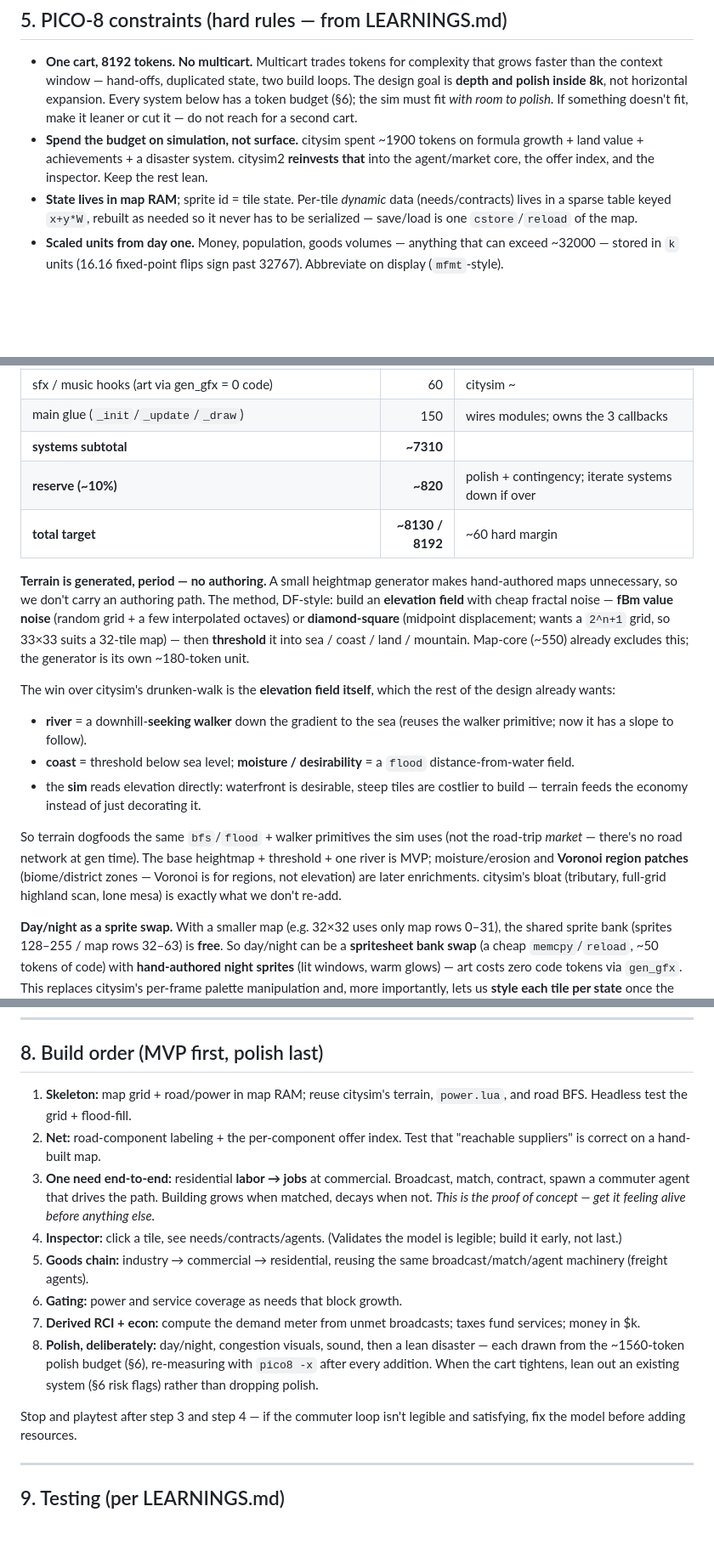
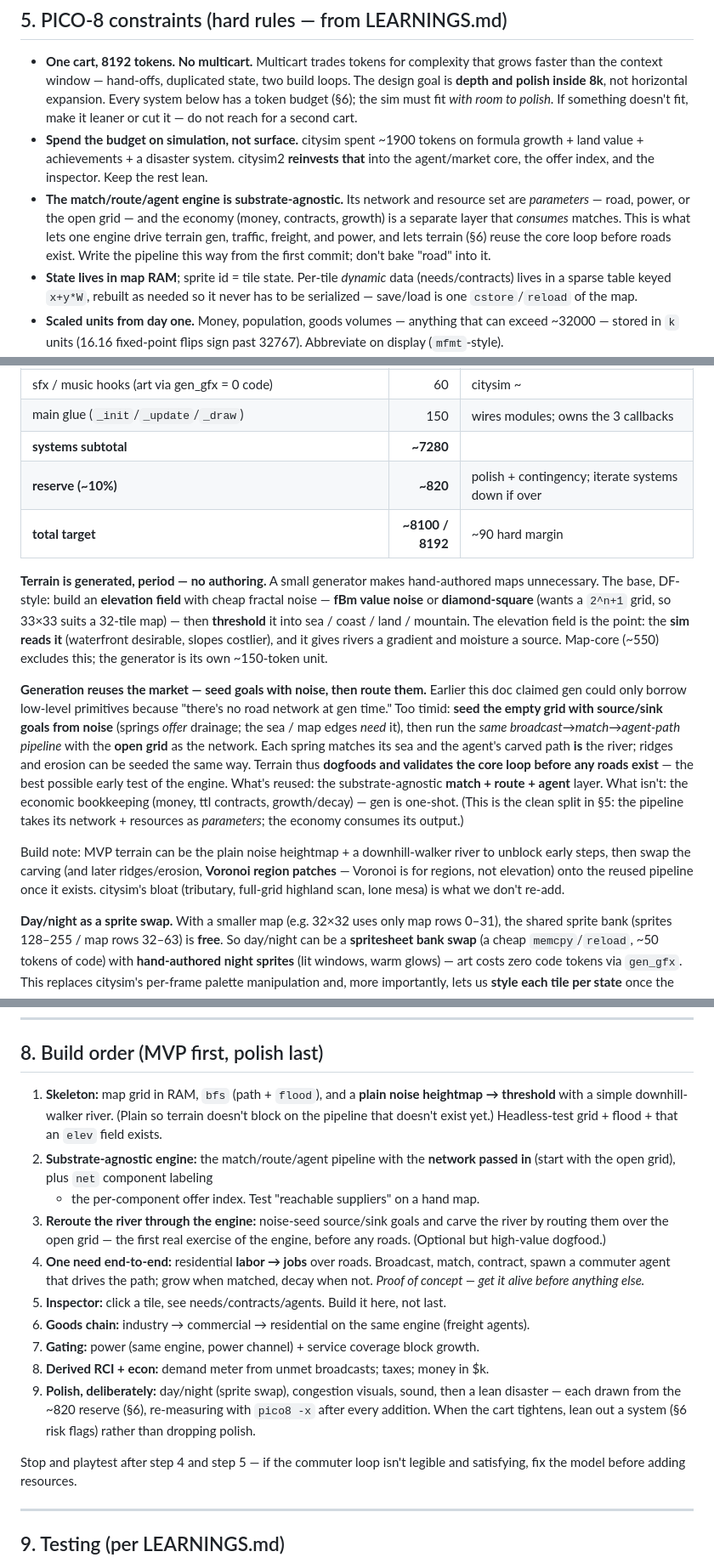
Before and after one commit to drachis/carts, a Markdown page: proj/citysim2/DESIGN.md, 3 parts joined by grey strips. Shown at 85% size. GitHub-like rendering; blank space fills up the shorter version.

Commit message:
citysim2: terrain reuses the market via noise-seeded goals
Corrects the earlier "gen can't use the broadcast/offer market" claim. Seed an
empty grid with source/sink goals from noise (springs offer drainage, sea/edges
need it), then run the SAME match->route->agent pipeline over the open grid; the
carved agent paths become rivers. Gen dogfoods + validates the core loop before
any roads exist.

- New §5 principle: the match/route/agent engine is substrate-agnostic (network
  + resources are parameters: road / power / open grid); the economy is a
  separate layer that consumes matches. Write it that way from commit one.
- Terrain note + budget reframed: gen-specific code = noise seed + paint;
  routing reused from sim/agents. terrain 180 -> 150; total ~8100/8192.
- Build order resequenced so terrain MVP (plain heightmap + downhill walker)
  doesn't block on the pipeline; the river is rerouted through the engine as the
  first dogfood once the substrate-agnostic engine exists.

Co-Authored-By: Claude Opus 4.8 <noreply@anthropic.com>

```diff
--- a/proj/citysim2/DESIGN.md
+++ b/proj/citysim2/DESIGN.md
@@ -107,6 +107,12 @@ powered, non-over-capacity set".
   formula growth + land value + achievements + a disaster system. citysim2
   **reinvests that** into the agent/market core, the offer index, and the
   inspector. Keep the rest lean.
+- **The match/route/agent engine is substrate-agnostic.** Its network and
+  resource set are *parameters* — road, power, or the open grid — and the economy
+  (money, contracts, growth) is a separate layer that *consumes* matches. This is
+  what lets one engine drive terrain gen, traffic, freight, and power, and lets
+  terrain (§6) reuse the core loop before roads exist. Write the pipeline this way
+  from the first commit; don't bake "road" into it.
 - **State lives in map RAM**; sprite id = tile state. Per-tile *dynamic* data
   (needs/contracts) lives in a sparse table keyed `x+y*W`, rebuilt as needed so
   it never has to be serialized — save/load is one `cstore`/`reload` of the map.
@@ -163,33 +169,38 @@ from before. If a system runs over, iterate it down rather than spending reserve
 | day / night: **sprite-bank swap** (art-driven) |  50 | needs a free sprite bank — see note     |
 | sfx / music hooks (art via gen_gfx = 0 code) | 60 | citysim ~                       |
 | main glue (`_init`/`_update`/`_draw`) | 150 | wires modules; owns the 3 callbacks   |
-| **systems subtotal**           | **~7310** |                                                 |
+| **systems subtotal**           | **~7280** |                                                 |
 | **reserve (~10%)**             | **~820** | polish + contingency; iterate systems down if over |
-| **total target**               | **~8130 / 8192** | ~60 hard margin                              |
+| **total target**               | **~8100 / 8192** | ~90 hard margin                              |
 
-**Terrain is generated, period — no authoring.** A small heightmap generator
-makes hand-authored maps unnecessary, so we don't carry an authoring path. The
-method, DF-style: build an **elevation field** with cheap fractal noise — **fBm
-value noise** (random grid + a few interpolated octaves) or **diamond-square**
-(midpoint displacement; wants a `2^n+1` grid, so 33×33 suits a 32-tile map) —
-then **threshold** it into sea / coast / land / mountain. Map-core (~550) already
-excludes this; the generator is its own ~180-token unit.
+**Terrain is generated, period — no authoring.** A small generator makes
+hand-authored maps unnecessary. The base, DF-style: build an **elevation field**
+with cheap fractal noise — **fBm value noise** or **diamond-square** (wants a
+`2^n+1` grid, so 33×33 suits a 32-tile map) — then **threshold** it into
+sea / coast / land / mountain. The elevation field is the point: the **sim reads
+it** (waterfront desirable, slopes costlier), and it gives rivers a gradient and
+moisture a source. Map-core (~550) excludes this; the generator is its own
+~150-token unit.
 
-The win over citysim's drunken-walk is the **elevation field itself**, which the
-rest of the design already wants:
-- **river** = a downhill-**seeking walker** down the gradient to the sea (reuses
-  the walker primitive; now it has a slope to follow).
-- **coast** = threshold below sea level; **moisture / desirability** = a `flood`
-  distance-from-water field.
-- the **sim** reads elevation directly: waterfront is desirable, steep tiles are
-  costlier to build — terrain feeds the economy instead of just decorating it.
+**Generation reuses the market — seed goals with noise, then route them.**
+Earlier this doc claimed gen could only borrow low-level primitives because
+"there's no road network at gen time." Too timid: **seed the empty grid with
+source/sink goals from noise** (springs *offer* drainage; the sea / map edges
+*need* it), then run the *same broadcast→match→agent-path pipeline* with the
+**open grid** as the network. Each spring matches its sea and the agent's carved
+path **is** the river; ridges and erosion can be seeded the same way. Terrain
+thus **dogfoods and validates the core loop before any roads exist** — the best
+possible early test of the engine. What's reused: the substrate-agnostic
+**match + route + agent** layer. What isn't: the economic bookkeeping (money, ttl
+contracts, growth/decay) — gen is one-shot. (This is the clean split in §5: the
+pipeline takes its network + resources as *parameters*; the economy consumes its
+output.)
 
-So terrain dogfoods the same `bfs`/`flood` + walker primitives the sim uses (not
-the road-trip *market* — there's no road network at gen time). The base
-heightmap + threshold + one river is MVP; moisture/erosion and **Voronoi region
-patches** (biome/district zones — Voronoi is for regions, not elevation) are
-later enrichments. citysim's bloat (tributary, full-grid highland scan, lone
-mesa) is exactly what we don't re-add.
+Build note: MVP terrain can be the plain noise heightmap + a downhill-walker
+river to unblock early steps, then swap the carving (and later ridges/erosion,
+**Voronoi region patches** — Voronoi is for regions, not elevation) onto the
+reused pipeline once it exists. citysim's bloat (tributary, full-grid highland
+scan, lone mesa) is what we don't re-add.
 
 **Day/night as a sprite swap.** With a smaller map (e.g. 32×32 uses only map rows
 0–31), the shared sprite bank (sprites 128–255 / map rows 32–63) is **free**. So
@@ -231,27 +242,30 @@ capacity, instead of a fresh BFS per need.
 
 ## 8. Build order (MVP first, polish last)
 
-1. **Skeleton:** map grid + road/power in map RAM; reuse citysim's terrain,
-   `power.lua`, and road BFS. Headless test the grid + flood-fill.
-2. **Net:** road-component labeling + the per-component offer index. Test that
-   "reachable suppliers" is correct on a hand-built map.
-3. **One need end-to-end:** residential **labor → jobs** at commercial. Broadcast,
-   match, contract, spawn a commuter agent that drives the path. Building grows
-   when matched, decays when not. *This is the proof of concept — get it feeling
-   alive before anything else.*
-4. **Inspector:** click a tile, see needs/contracts/agents. (Validates the model
-   is legible; build it early, not last.)
-5. **Goods chain:** industry → commercial → residential, reusing the same
-   broadcast/match/agent machinery (freight agents).
-6. **Gating:** power and service coverage as needs that block growth.
-7. **Derived RCI + econ:** compute the demand meter from unmet broadcasts; taxes
-   fund services; money in $k.
-8. **Polish, deliberately:** day/night, congestion visuals, sound, then a lean
-   disaster — each drawn from the ~1560-token polish budget (§6), re-measuring
-   with `pico8 -x` after every addition. When the cart tightens, lean out an
-   existing system (§6 risk flags) rather than dropping polish.
+1. **Skeleton:** map grid in RAM, `bfs` (path + `flood`), and a **plain noise
+   heightmap → threshold** with a simple downhill-walker river. (Plain so terrain
+   doesn't block on the pipeline that doesn't exist yet.) Headless-test grid +
+   flood + that an `elev` field exists.
+2. **Substrate-agnostic engine:** the match/route/agent pipeline with the
+   **network passed in** (start with the open grid), plus `net` component labeling
+   + the per-component offer index. Test "reachable suppliers" on a hand map.
+3. **Reroute the river through the engine:** noise-seed source/sink goals and
+   carve the river by routing them over the open grid — the first real exercise of
+   the engine, before any roads. (Optional but high-value dogfood.)
+4. **One need end-to-end:** residential **labor → jobs** over roads. Broadcast,
+   match, contract, spawn a commuter agent that drives the path; grow when
+   matched, decay when not. *Proof of concept — get it alive before anything else.*
+5. **Inspector:** click a tile, see needs/contracts/agents. Build it here, not last.
+6. **Goods chain:** industry → commercial → residential on the same engine
+   (freight agents).
+7. **Gating:** power (same engine, power channel) + service coverage block growth.
+8. **Derived RCI + econ:** demand meter from unmet broadcasts; taxes; money in $k.
+9. **Polish, deliberately:** day/night (sprite swap), congestion visuals, sound,
+   then a lean disaster — each drawn from the ~820 reserve (§6), re-measuring with
+   `pico8 -x` after every addition. When the cart tightens, lean out a system (§6
+   risk flags) rather than dropping polish.
 
-Stop and playtest after step 3 and step 4 — if the commuter loop isn't legible
+Stop and playtest after step 4 and step 5 — if the commuter loop isn't legible
 and satisfying, fix the model before adding resources.
 
 ---
```
Also changed, not shown: other parts of proj/citysim2/DESIGN.md (+2 -2 lines).
